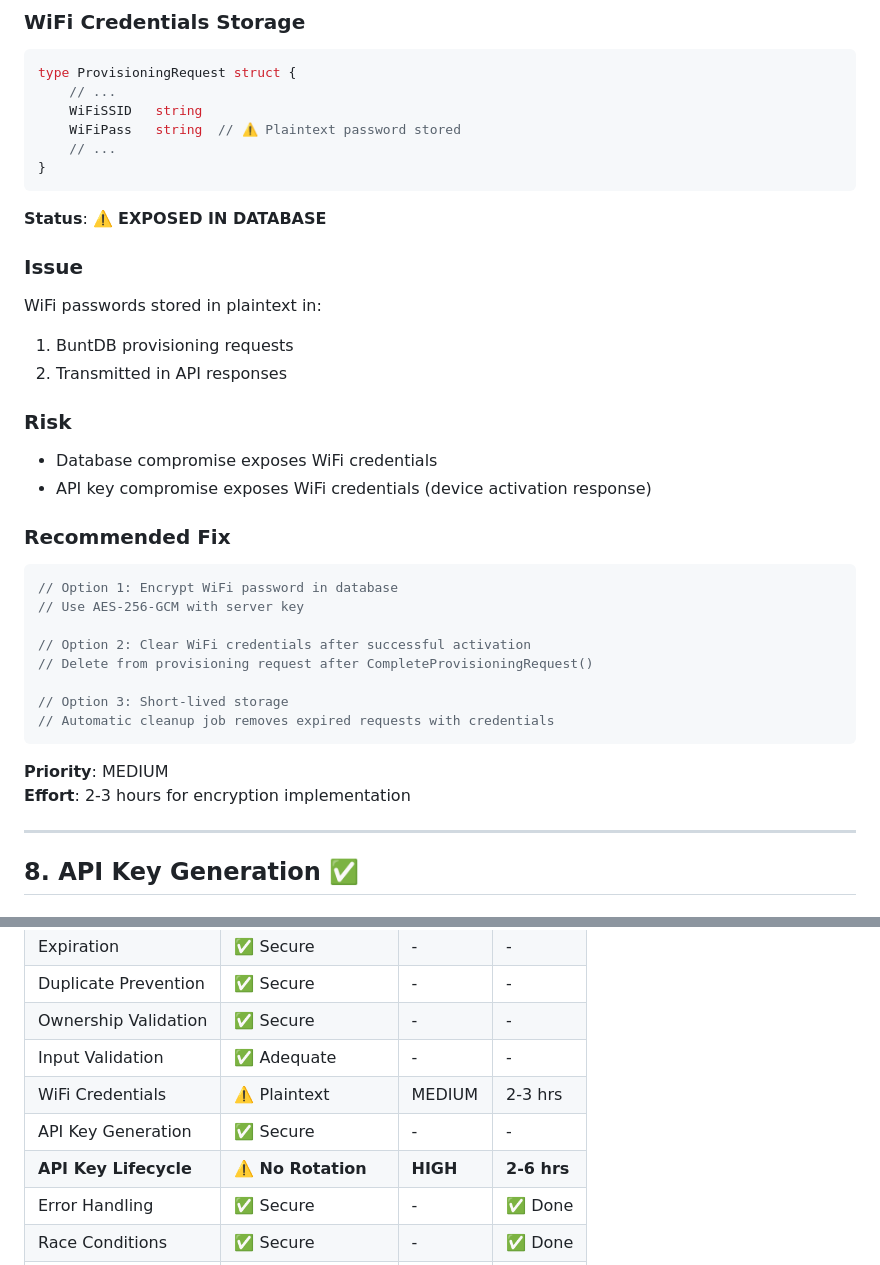
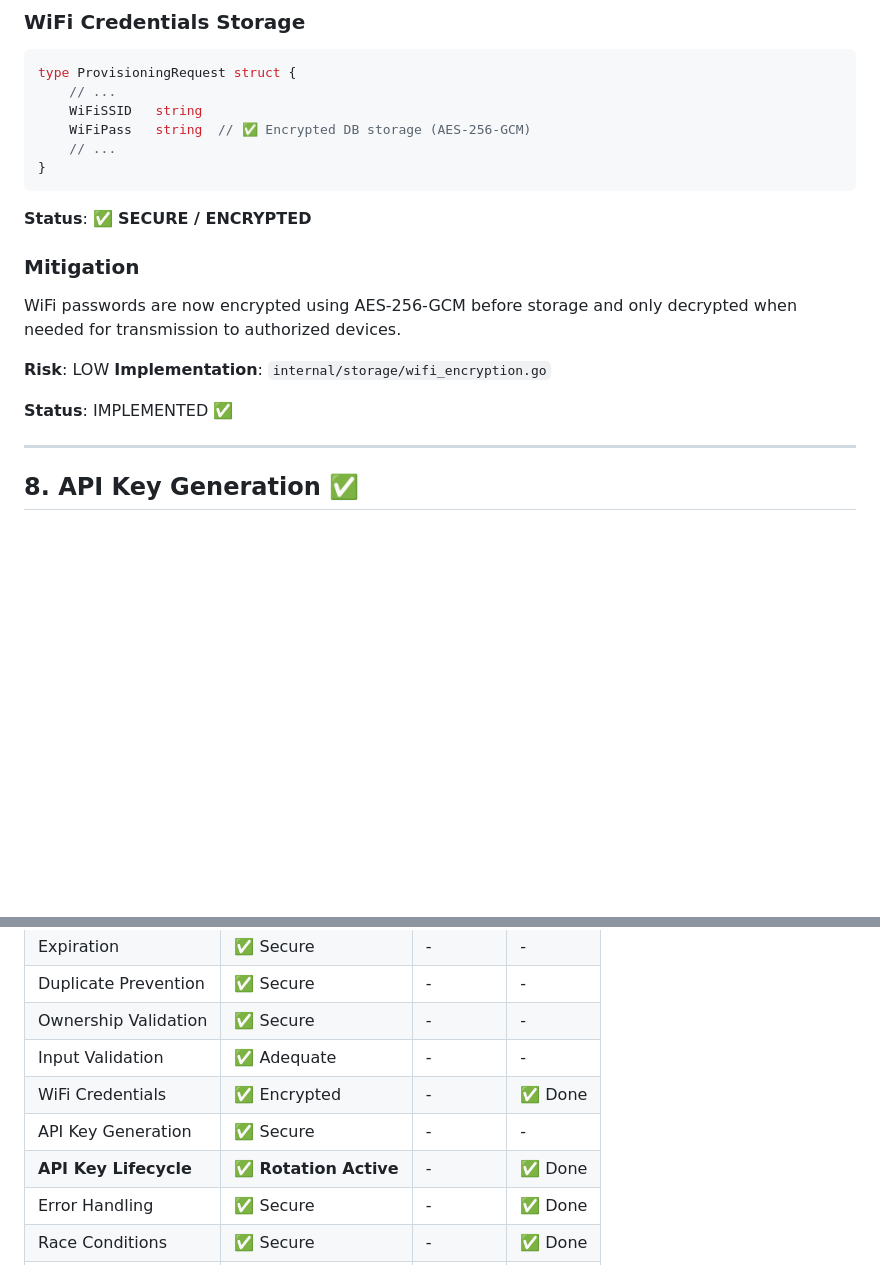
Before and after one commit to tevfik/datum-server, a Markdown page: docs/SECURITY_AUDIT.md, 2 parts joined by grey strips. Rendered like a GitHub page; blank space fills up the shorter version.

Commit message:
docs: sync security documentation with implementation status

````diff
--- a/docs/SECURITY_AUDIT.md
+++ b/docs/SECURITY_AUDIT.md
@@ -251,36 +251,20 @@ type RegisterDeviceRequest struct {
 type ProvisioningRequest struct {
     // ...
     WiFiSSID   string
-    WiFiPass   string  // ⚠️ Plaintext password stored
+    WiFiPass   string  // ✅ Encrypted DB storage (AES-256-GCM)
     // ...
 }
 ```
 
-**Status**: ⚠️ **EXPOSED IN DATABASE**
+**Status**: ✅ **SECURE / ENCRYPTED**
 
-### Issue
-WiFi passwords stored in plaintext in:
-1. BuntDB provisioning requests
-2. Transmitted in API responses
+### Mitigation
+WiFi passwords are now encrypted using AES-256-GCM before storage and only decrypted when needed for transmission to authorized devices.
 
-### Risk
-- Database compromise exposes WiFi credentials
-- API key compromise exposes WiFi credentials (device activation response)
+**Risk**: LOW
+**Implementation**: `internal/storage/wifi_encryption.go`
 
-### Recommended Fix
-```go
-// Option 1: Encrypt WiFi password in database
-// Use AES-256-GCM with server key
-
-// Option 2: Clear WiFi credentials after successful activation
-// Delete from provisioning request after CompleteProvisioningRequest()
-
-// Option 3: Short-lived storage
-// Automatic cleanup job removes expired requests with credentials
-```
-
-**Priority**: MEDIUM
-**Effort**: 2-3 hours for encryption implementation
+**Status**: IMPLEMENTED ✅
 
 ---
 
@@ -780,9 +764,9 @@ logger.GetLogger().Warn().
 | Duplicate Prevention | ✅ Secure | - | - |
 | Ownership Validation | ✅ Secure | - | - |
 | Input Validation | ✅ Adequate | - | - |
-| WiFi Credentials | ⚠️ Plaintext | MEDIUM | 2-3 hrs |
+| WiFi Credentials | ✅ Encrypted | - | ✅ Done |
 | API Key Generation | ✅ Secure | - | - |
-| **API Key Lifecycle** | ⚠️ **No Rotation** | **HIGH** | **2-6 hrs** |
+| **API Key Lifecycle** | ✅ **Rotation Active** | - | ✅ Done |
 | Error Handling | ✅ Secure | - | ✅ Done |
 | Race Conditions | ✅ Secure | - | ✅ Done |
 | Security Headers | ✅ Applied | - | ✅ Done |
````
Also changed, not shown: docs/guides/SECURITY.md (+7 -2 lines).
